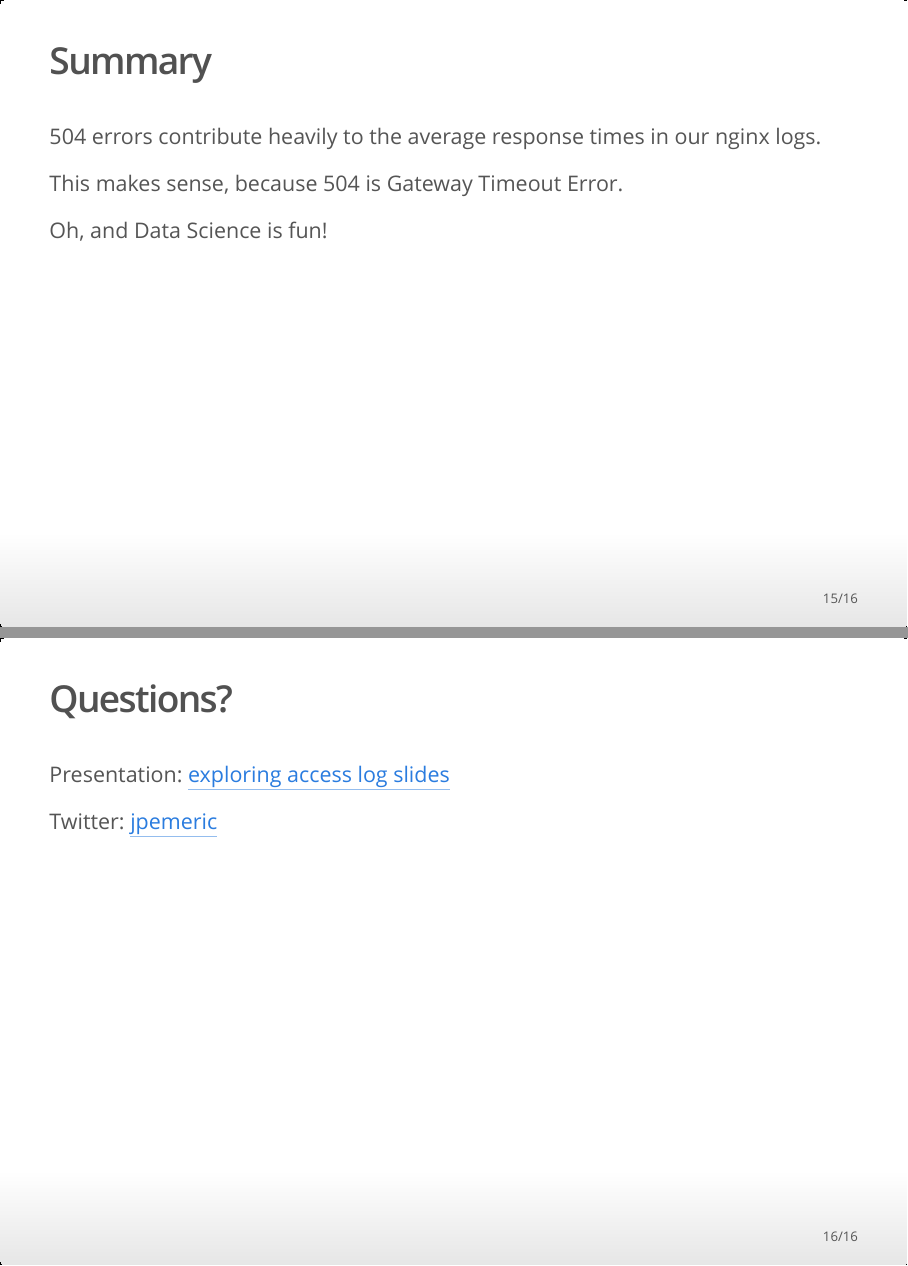
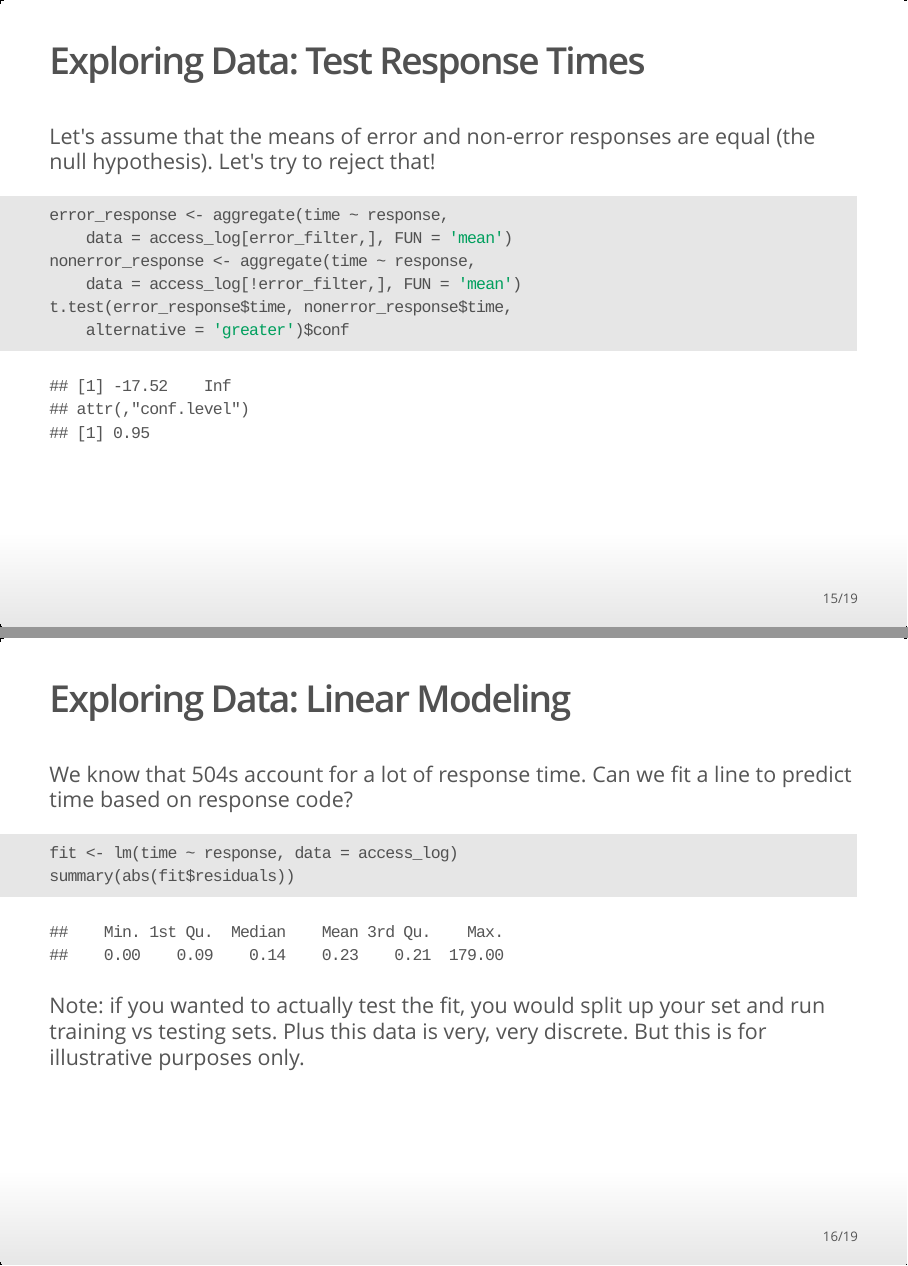
Before and after one commit to jacobemerick/exploring-access-logs-presentation, an R Markdown document (tech-talk.rmd): pages 15 and 16 of 16 before the commit and pages 15 and 16 of 19 after it, joined at a grey line. The pictures show the output file tech-talk.html that the author committed with the source, opened offline.

Commit message:
add in some basic tests and modeling

````diff
--- a/tech-talk.rmd
+++ b/tech-talk.rmd
@@ -135,0 +142,24 @@ aggregate(time ~ response, data = error_time, FUN = 'mean')
+## Exploring Data: Test Response Times
+
+Let's assume that the means of error and non-error responses are equal (the null hypothesis). Let's try to reject that!
+
+```{r, cache=TRUE}
+error_response <- aggregate(time ~ response,
+    data = access_log[error_filter,], FUN = 'mean')
+nonerror_response <- aggregate(time ~ response,
+    data = access_log[!error_filter,], FUN = 'mean')
+t.test(error_response$time, nonerror_response$time,
+    alternative = 'greater')$conf
+```
+
+
+## Exploring Data: Linear Modeling
+
+We know that 504s account for a lot of response time. Can we fit a line to predict time based on response code?
+
+```{r, cache=TRUE}
+fit <- lm(time ~ response, data = access_log)
+summary(abs(fit$residuals))
+```
+
+Note: if you wanted to actually test the fit, you would split up your set and run training vs testing sets. Plus this data is very, very discrete. But this is for illustrative purposes only.
````
Also changed, not shown: tech-talk.html, tech-talk.md, tech-talk_files/figure-html/unnamed-chunk-9.png (added), tech-talk.rmd (18 more changed lines), 1 other file.
